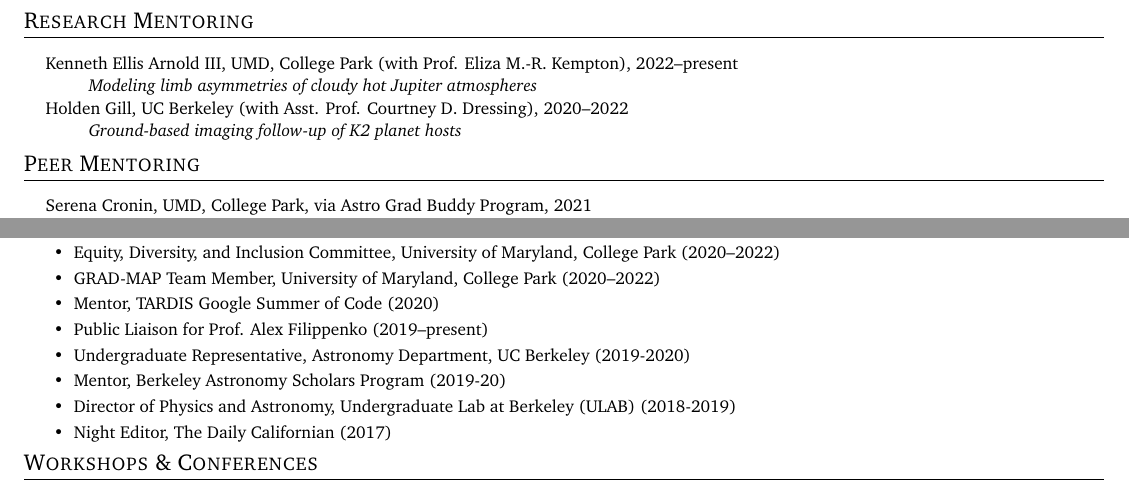
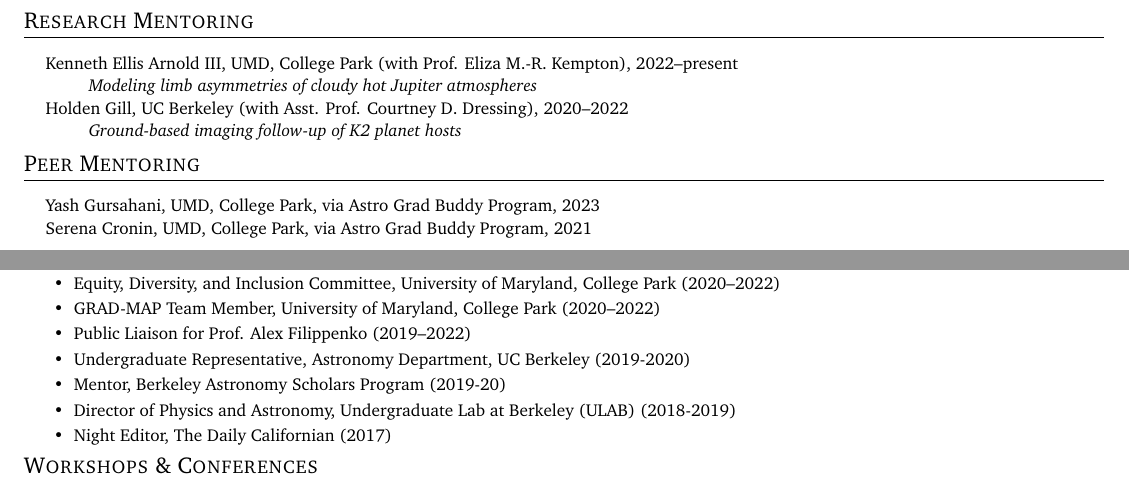
Before and after one commit to arjunsavel/CV, a LaTeX document (main.tex): two parts of pages 3 and 4 of 5, joined at a grey line, cut so that both start at the same text. Compiled offline with pdfLaTeX; a LaTeX package or settings file that is missing is left out.

Commit message:
Updates from Overleaf

```diff
--- a/main.tex
+++ b/main.tex
@@ -316,6 +316,7 @@
 % \resumeSubHeadingListStart
 \small
   \begin{list}{}{\cvlist}
+  \item[{\color{numcolor}}]Yash Gursahani, UMD, College Park, via Astro Grad Buddy Program, 2023
   \item[{\color{numcolor}}]Serena Cronin, UMD, College Park, via Astro Grad Buddy Program, 2021
   \item[{\color{numcolor}}]Lawrence Edmond IV, UC Berkeley, via Astronomy Buddy Program, 2019
 
@@ -361,8 +362,7 @@
 \resumeItem{}{Reviewer, Journal of Open Source Software (3 projects reviewed) (2020--present)}
 \resumeItem{}{Equity, Diversity, and Inclusion Committee, University of Maryland, College Park (2020--2022)}
 \resumeItem{}{GRAD-MAP Team Member, University of Maryland, College Park (2020--2022)}
-\resumeItem{}{Mentor, TARDIS Google Summer of Code (2020)}
-\resumeItem{}{Public Liaison for Prof. Alex Filippenko (2019--present)}
+\resumeItem{}{Public Liaison for Prof. Alex Filippenko (2019--2022)}
 \resumeItem{}{Undergraduate Representative, Astronomy Department, UC Berkeley (2019-2020)}
 \resumeItem{}{Mentor, Berkeley Astronomy Scholars Program (2019-20)}
 \resumeItem{}{Director of Physics and Astronomy, Undergraduate Lab at Berkeley (ULAB) (2018-2019)}
```
